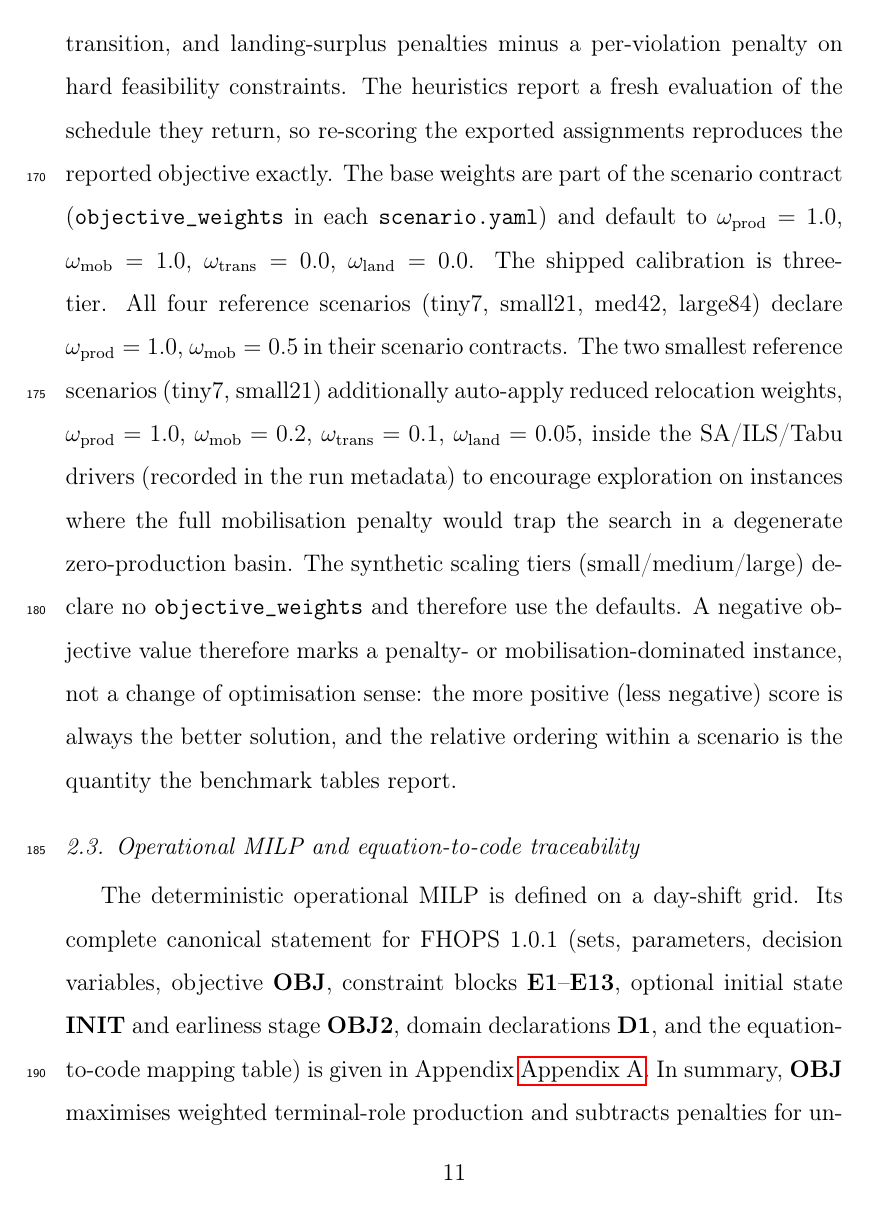
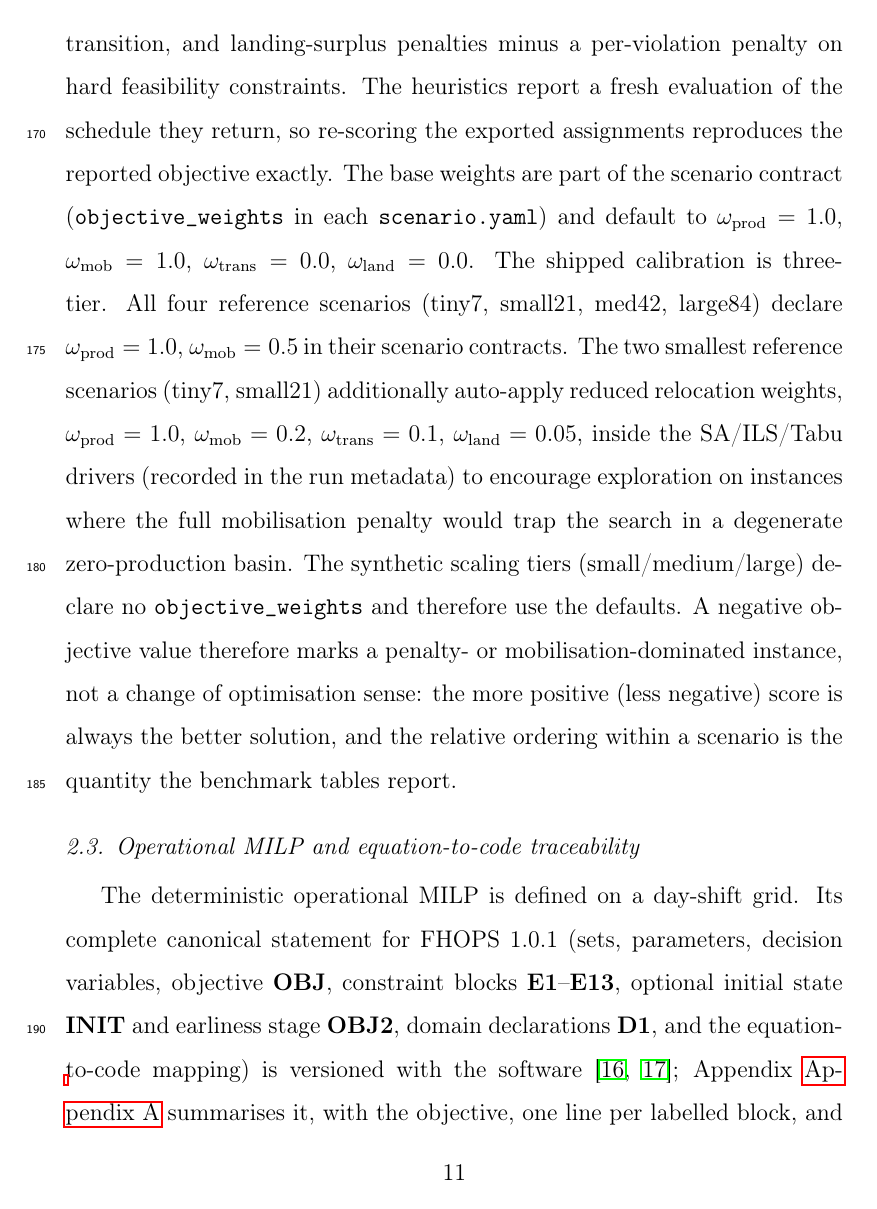
Before and after one commit to UBC-FRESH/fhops-manuscript, a LaTeX paper (manuscript/fhops-softx.tex, which reads manuscript/sections/software_description.tex): page 11 of 33. Compiled offline with pdfLaTeX.

Commit message:
E.1: point Section 1 and 2.3 to the versioned formulation and the compact appendix (#20)

```diff
--- a/manuscript/sections/software_description.tex
+++ b/manuscript/sections/software_description.tex
@@ -36,7 +36,7 @@ Heuristic schedules can warm-start the MILP with HiGHS (which reports whether it
 Both the MILP baseline and the SA/ILS/Tabu heuristics maximise the same weighted score defined by the \textbf{OBJ} expression of the canonical formulation (Appendix~\ref{app:formulation}): production reward minus mobilisation, transition, and landing-surplus penalties minus a per-violation penalty on hard feasibility constraints. The heuristics report a fresh evaluation of the schedule they return, so re-scoring the exported assignments reproduces the reported objective exactly. The base weights are part of the scenario contract (\texttt{objective\_weights} in each \texttt{scenario.yaml}) and default to $\omega_{\text{prod}}=1.0$, $\omega_{\text{mob}}=1.0$, $\omega_{\text{trans}}=0.0$, $\omega_{\text{land}}=0.0$. The shipped calibration is three-tier. All four reference scenarios (tiny7, small21, med42, large84) declare $\omega_{\text{prod}}=1.0$, $\omega_{\text{mob}}=0.5$ in their scenario contracts. The two smallest reference scenarios (tiny7, small21) additionally auto-apply reduced relocation weights, $\omega_{\text{prod}}=1.0$, $\omega_{\text{mob}}=0.2$, $\omega_{\text{trans}}=0.1$, $\omega_{\text{land}}=0.05$, inside the SA/ILS/Tabu drivers (recorded in the run metadata) to encourage exploration on instances where the full mobilisation penalty would trap the search in a degenerate zero-production basin. The synthetic scaling tiers (small/medium/large) declare no \texttt{objective\_weights} and therefore use the defaults. A negative objective value therefore marks a penalty- or mobilisation-dominated instance, not a change of optimisation sense: the more positive (less negative) score is always the better solution, and the relative ordering within a scenario is the quantity the benchmark tables report.
 
 \subsection{Operational MILP and equation-to-code traceability}
-The deterministic operational MILP is defined on a day-shift grid. Its complete canonical statement for FHOPS~1.0.1 (sets, parameters, decision variables, objective \textbf{OBJ}, constraint blocks \textbf{E1}--\textbf{E13}, optional initial state \textbf{INIT} and earliness stage \textbf{OBJ2}, domain declarations \textbf{D1}, and the equation-to-code mapping table) is given in Appendix~\ref{app:formulation}. In summary, \textbf{OBJ} maximises weighted terminal-role production and subtracts penalties for unmet block volume, landing-capacity surplus, and machine moves (mobilisation cost and transition count). The constraint blocks enforce machine availability, including calendar downtime and timeline blackouts, with at most one assignment per shift (\textbf{E1}); role compatibility with each block's harvest system (\textbf{E2}); rate-limited production (\textbf{E3}); block time windows (\textbf{E4}); role-level production aggregation (\textbf{E5}); a machine-position network that charges every move between blocks, also across idle shifts (\textbf{E6}); staged inventory balances per upstream role, with output available downstream from the next shift (\textbf{E7}); production gating and head-start buffers for downstream roles, waived once upstream roles have finished the block (\textbf{E8a}--\textbf{E8c}); a truckload threshold at the loader (\textbf{E9}); block completion with leftover slack (\textbf{E10}); landing capacity per shift, hard at the default weight (\textbf{E11}); caps on each role's output at the volume the block still holds (\textbf{E12}); and locked assignments (\textbf{E13}). The optional initial state (\textbf{INIT}) supplies remaining volumes, staged inventories, and machine positions at the start of the horizon, and the optional second stage (\textbf{OBJ2}) favours earlier production among plans with the same \textbf{OBJ} value. Labels \textbf{E1}--\textbf{E11} follow FHOPS~1.0.0; Appendix~\ref{app:formulation} summarises the corrections made in FHOPS~1.0.1.
+The deterministic operational MILP is defined on a day-shift grid. Its complete canonical statement for FHOPS~1.0.1 (sets, parameters, decision variables, objective \textbf{OBJ}, constraint blocks \textbf{E1}--\textbf{E13}, optional initial state \textbf{INIT} and earliness stage \textbf{OBJ2}, domain declarations \textbf{D1}, and the equation-to-code mapping) is versioned with the software~\cite{fhops2026formulation,fhops2026formulationdocs}; Appendix~\ref{app:formulation} summarises it, with the objective, one line per labelled block, and the equation-to-code mapping table. In summary, \textbf{OBJ} maximises weighted terminal-role production and subtracts penalties for unmet block volume, landing-capacity surplus, and machine moves (mobilisation cost and transition count). The constraint blocks enforce machine availability, including calendar downtime and timeline blackouts, with at most one assignment per shift (\textbf{E1}); role compatibility with each block's harvest system (\textbf{E2}); rate-limited production (\textbf{E3}); block time windows (\textbf{E4}); role-level production aggregation (\textbf{E5}); a machine-position network that charges every move between blocks, also across idle shifts (\textbf{E6}); staged inventory balances per upstream role, with output available downstream from the next shift (\textbf{E7}); production gating and head-start buffers for downstream roles, waived once upstream roles have finished the block (\textbf{E8a}--\textbf{E8c}); a truckload threshold at the loader (\textbf{E9}); block completion with leftover slack (\textbf{E10}); landing capacity per shift, hard at the default weight (\textbf{E11}); caps on each role's output at the volume the block still holds (\textbf{E12}); and locked assignments (\textbf{E13}). The optional initial state (\textbf{INIT}) supplies remaining volumes, staged inventories, and machine positions at the start of the horizon, and the optional second stage (\textbf{OBJ2}) favours earlier production among plans with the same \textbf{OBJ} value. Labels \textbf{E1}--\textbf{E11} follow FHOPS~1.0.0; Appendix~\ref{app:formulation} identifies the blocks reformulated in FHOPS~1.0.1, and the versioned formulation lists each correction.
 
 Each block maps to named implementation objects and regression tests. The shared formulation source keeps the manuscript and documentation synchronized for auditability.
 For practical review, the path is explicit: equation labels map to Pyomo objects in the operational builder, then to tests that check sequencing logic, bundle normalization, and driver integration. This design and structure reduces ambiguity when readers compare mathematical intent with executable behaviour and helps maintainers detect formulation drift when model code evolves.
```
Also changed, not shown: manuscript/sections/introduction.tex (+1 -1 lines).
